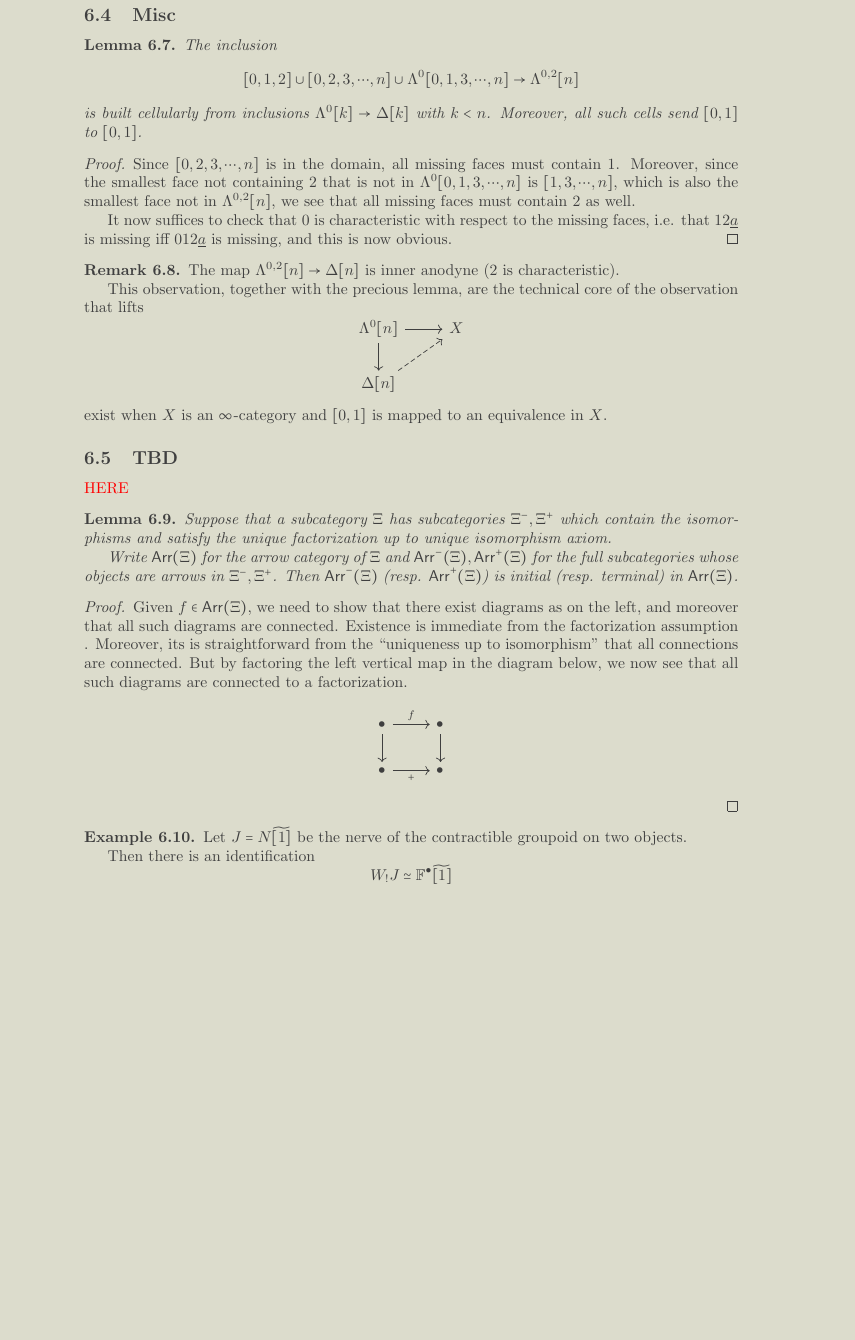
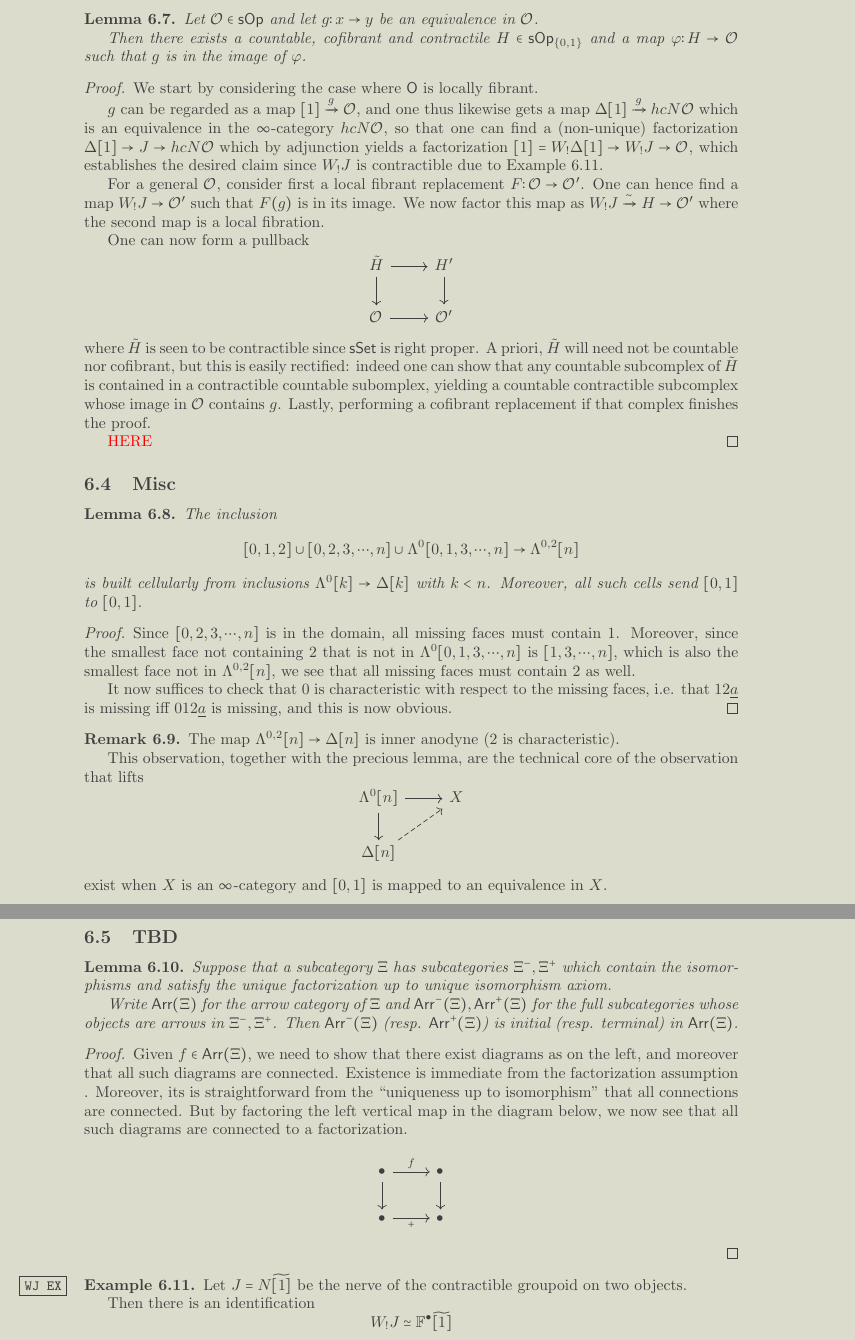
Before and after one commit to Dendroidal/EqDendSetsOps, a LaTeX paper (EqDendSets&Ops.tex): part of page 29 of 31 before the commit and two parts of pages 29 and 30 of 31 after it, the two joined at a grey line, cut at the place of the change, the shorter picture padded with empty space. Compiled offline with pdfLaTeX.

Commit message:
Added existence of generating intervals

```diff
--- a/EqDendSets&Ops.tex
+++ b/EqDendSets&Ops.tex
@@ -2680,6 +2680,63 @@ and $hcN$ is right Quillen.
 
 
 
+\begin{lemma}
+Let $\mathcal{O} \in \mathsf{sOp}$ and let
+$g \colon x \to y$ be an equivalence in $\mathcal{O}$.
+
+Then there exists a countable, cofibrant and contractile $H \in \mathsf{sOp}_{\{0,1\}}$
+and a map
+$\varphi \colon H \to \mathcal{O}$
+such that
+$g$ is in the image of $\varphi$.
+\end{lemma}
+
+
+\begin{proof}
+	We start by considering the case where $\mathsf{O}$ is locally fibrant.
+
+	$g$ can be regarded as a map
+	$[1] \xrightarrow{g} \mathcal{O}$,
+	and one thus likewise gets a map
+	$\Delta[1] \xrightarrow{g}  hcN \mathcal{O}$
+	which is an equivalence in the
+	$\infty$-category $hcN \mathcal{O}$,
+	so that one can find a (non-unique) factorization
+	$\Delta[1] \to J \to hcN \mathcal{O}$
+	which by adjunction yields a factorization
+	$[1]=W_!\Delta[1] \to W_! J \to \mathcal{O}$,
+	which establishes the desired claim
+	since $W_! J$ is contractible due to
+	Example \ref{WJ EX}.
+
+	For a general $\mathcal{O}$,
+	consider first a local fibrant replacement
+	$F \colon \mathcal{O} \to \mathcal{O}'$.
+	One can hence find a map
+	$W_! J \to \mathcal{O}'$ such that
+	$F(g)$ is in its image.
+	We now factor this map as
+	$W_! J \xrightarrow{\sim} H \to \mathcal{O}'$
+	where the second map is a local fibration.
+
+	One can now form a pullback
+\[
+\begin{tikzcd}
+	\tilde{H} \ar{r} \ar{d} & H' \ar{d}
+\\
+	\mathcal{O} \ar{r} & \mathcal{O}'
+\end{tikzcd}
+\]
+where $\tilde{H}$ is seen to be contractible since
+$\mathsf{sSet}$ is right proper.
+	A priori, $\tilde{H}$ will need not be countable nor cofibrant, but this is easily rectified:
+	indeed one can show that any countable subcomplex of $\tilde{H}$ is contained in a contractible countable subomplex,
+	yielding a countable contractible subcomplex whose image in $\mathcal{O}$ contains $g$. Lastly, performing a cofibrant replacement if that complex finishes the proof.
+
+{\color{red} HERE}
+\end{proof}
+
+
 \subsection{Misc}
 
 
@@ -2723,7 +2780,6 @@ exist when $X$ is an $\infty$-category and $[0,1]$ is mapped to an equivalence i
 
 \subsection{TBD}
 
-{\color{red} HERE}
 
 \begin{lemma}
 Suppose that a subcategory $\Xi$ has subcategories
@@ -2773,7 +2829,7 @@ But by factoring the left vertical map in the diagram below, we now see that all
 
 
 
-\begin{example}
+\begin{example}\label{WJ EX}
 	Let $J = N \widetilde{[1]}$ be the nerve of the contractible groupoid on two objects.
 
 	Then there is an identification
```
Also changed, not shown: 4 other files.
